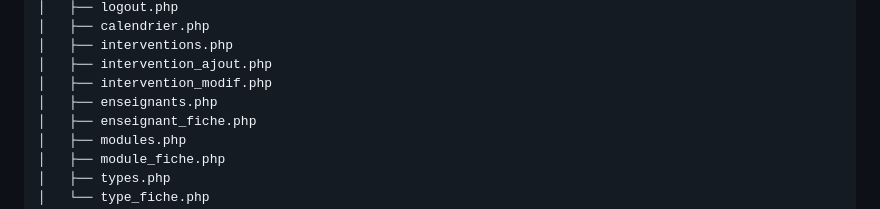
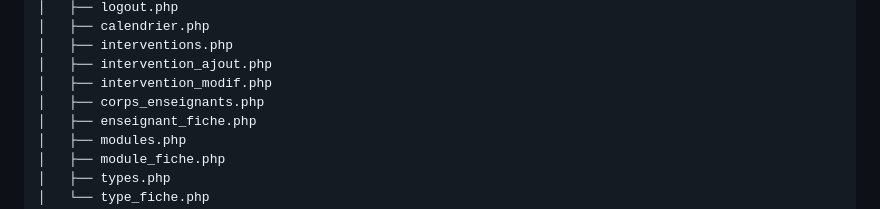
Before and after one commit to Ritextar-Far/Projet-gestion-emplois-du-temps, a Markdown page: README.md, the part around the change. GitHub-like rendering.

```diff
--- a/README.md
+++ b/README.md
@@ -56,7 +56,7 @@ gestion-licence/
 │   ├── interventions.php
 │   ├── intervention_ajout.php
 │   ├── intervention_modif.php
-│   ├── enseignants.php
+│   ├── corps_enseignants.php
 │   ├── enseignant_fiche.php
 │   ├── modules.php
 │   ├── module_fiche.php
```
